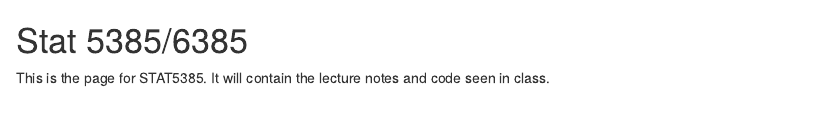
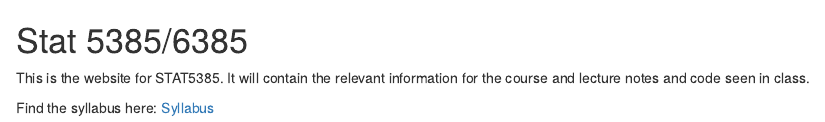
Before and after one commit to Rene-Gutierrez/stat5385, an R Markdown document (index.Rmd): the page in a window 1100 px wide, from its top. Rendered offline with R 4.5, knitr and Pandoc, with nearby package versions.

Commit message:
Add syllabus to index

```diff
--- a/index.Rmd
+++ b/index.Rmd
@@ -1,3 +1,6 @@
 # Stat 5385/6385
 
-This is the page for STAT5385. It will contain the lecture notes and code seen in class.
+This is the website for STAT5385. It will contain the relevant information for
+the course and lecture notes and code seen in class.
+
+Find the syllabus here: [Syllabus](https://github.com/Rene-Gutierrez/stat5385/blob/main/Syllabus%205385-6285-3.pdf)
```
Also changed, not shown: 1 other file.
